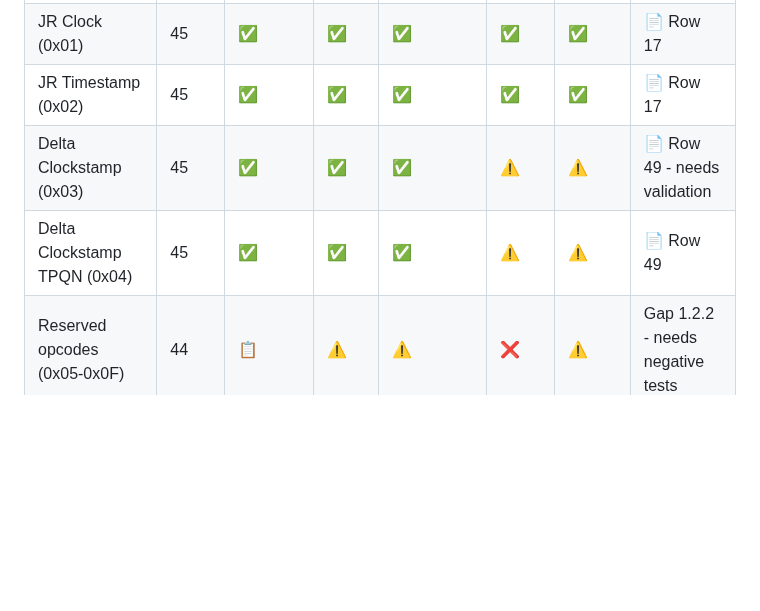
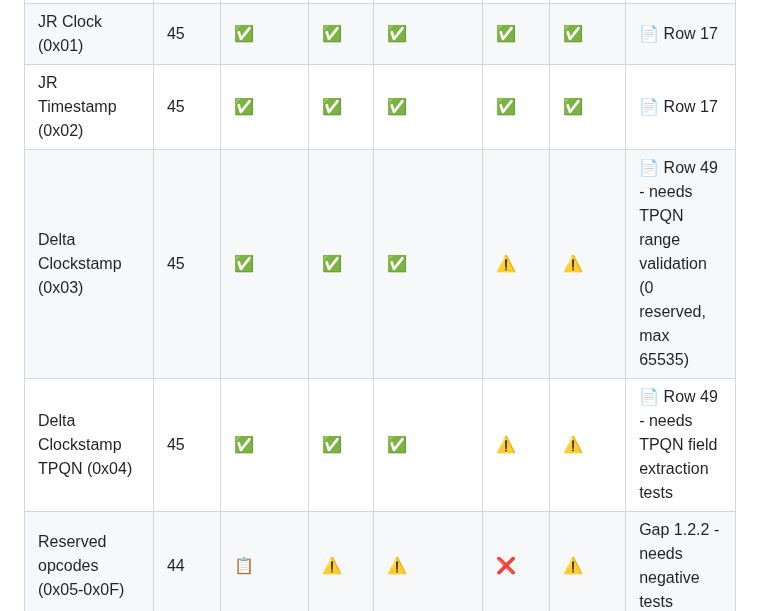
Before and after one commit to Fountain-Coach/midi2, a Markdown page: docs/spec-traceability-matrix.md, the part around the change. Rendered like a GitHub page; blank space fills up the shorter version.

Commit message:
Address code review feedback - clarify validation requirements and reconcile gap counts
Co-authored-by: Contexter <10761+Contexter@users.noreply.github.com>

```diff
--- a/docs/spec-traceability-matrix.md
+++ b/docs/spec-traceability-matrix.md
@@ -35,8 +35,8 @@
 | NOOP (0x00) | 44 | ✅ | ✅ | ✅ | ✅ | ✅ | Complete |
 | JR Clock (0x01) | 45 | ✅ | ✅ | ✅ | ✅ | ✅ | 📄 Row 17 |
 | JR Timestamp (0x02) | 45 | ✅ | ✅ | ✅ | ✅ | ✅ | 📄 Row 17 |
-| Delta Clockstamp (0x03) | 45 | ✅ | ✅ | ✅ | ⚠️ | ⚠️ | 📄 Row 49 - needs validation |
-| Delta Clockstamp TPQN (0x04) | 45 | ✅ | ✅ | ✅ | ⚠️ | ⚠️ | 📄 Row 49 |
+| Delta Clockstamp (0x03) | 45 | ✅ | ✅ | ✅ | ⚠️ | ⚠️ | 📄 Row 49 - needs TPQN range validation (0 reserved, max 65535) |
+| Delta Clockstamp TPQN (0x04) | 45 | ✅ | ✅ | ✅ | ⚠️ | ⚠️ | 📄 Row 49 - needs TPQN field extraction tests |
 | Reserved opcodes (0x05-0x0F) | 44 | 📋 | ⚠️ | ⚠️ | ❌ | ⚠️ | Gap 1.2.2 - needs negative tests |
 
 **Evidence**:
```
Also changed, not shown: docs/comprehensive-spec-audit-report.md (+6 -2 lines), docs/gap-closure-tracker.md (+2 -0 lines).
